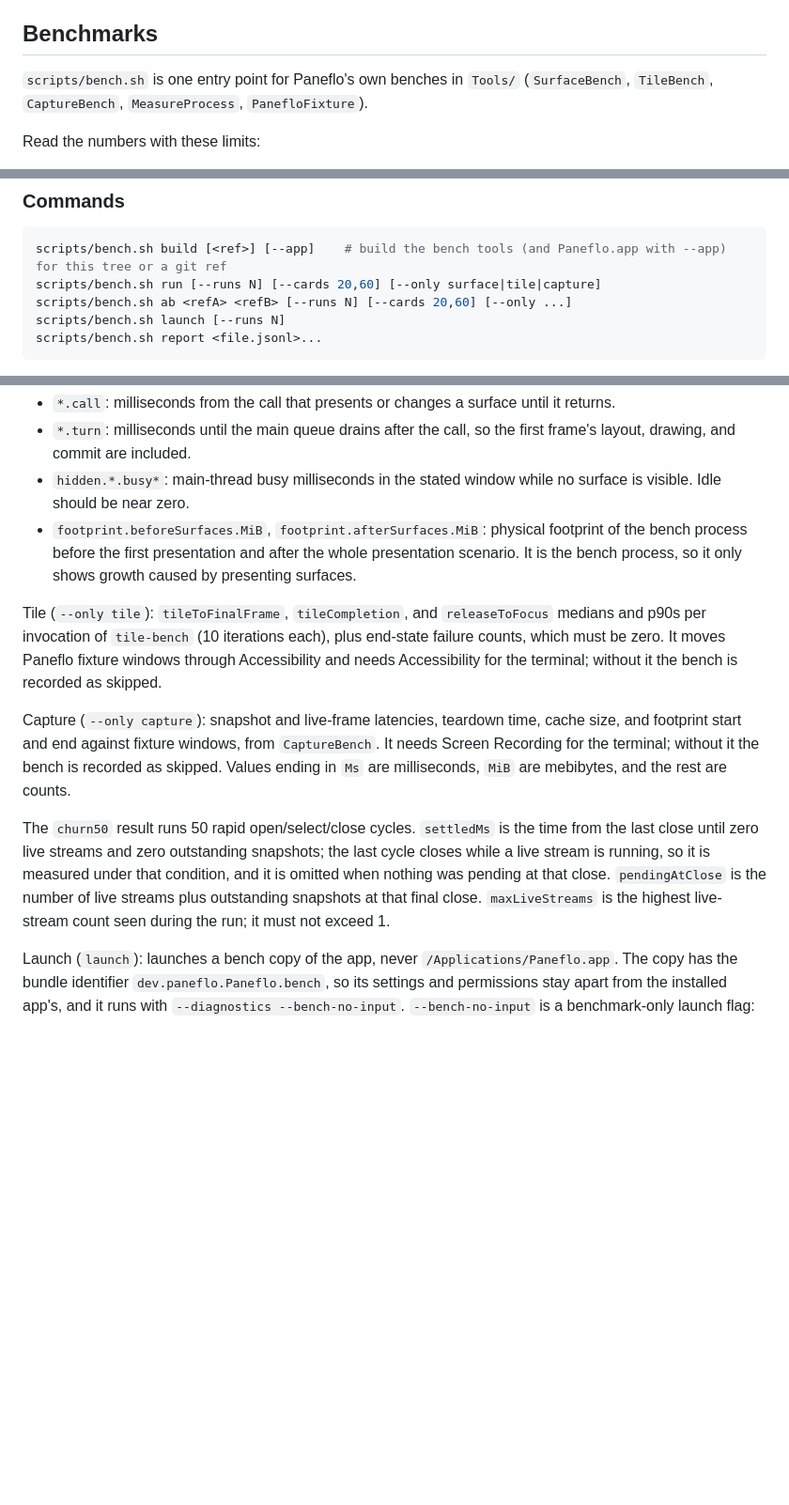
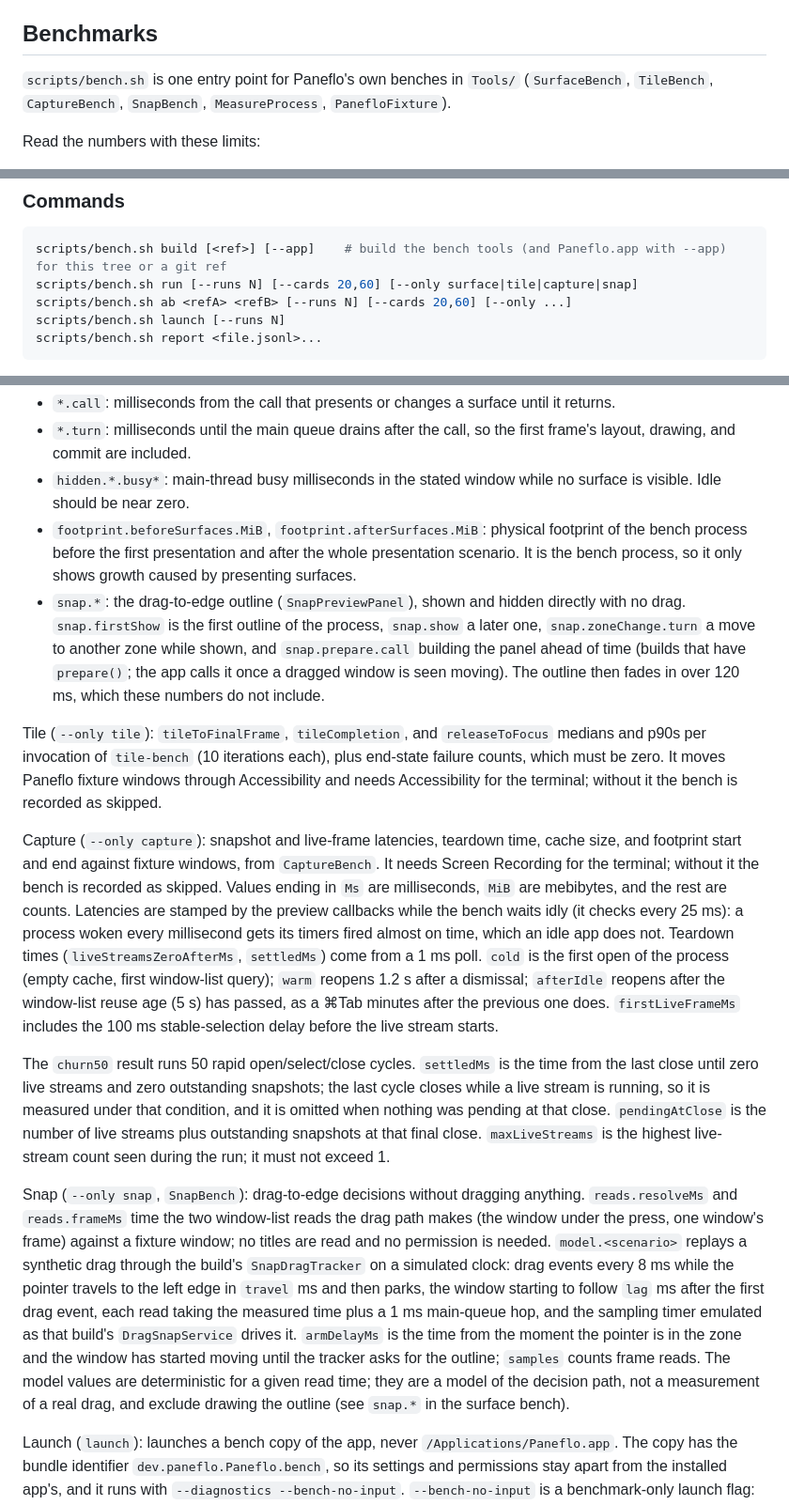
Before and after one commit to Jenish-Shobhit/Paneflo, a Markdown page: docs/building.md, 3 parts joined by grey strips. Shown at 94% size. Rendered like a GitHub page; blank space fills up the shorter version.

Commit message:
docs: document the snap bench and capture afterIdle; changelog performance notes
Co-Authored-By: Claude Opus 5.5 (1M context) <noreply@anthropic.com>

````diff
--- a/docs/building.md
+++ b/docs/building.md
@@ -38,7 +38,7 @@ The download page at `docs/index.html` asks the GitHub API for the latest releas
 
 ## Benchmarks
 
-`scripts/bench.sh` is one entry point for Paneflo's own benches in `Tools/` (`SurfaceBench`, `TileBench`, `CaptureBench`, `MeasureProcess`, `PanefloFixture`).
+`scripts/bench.sh` is one entry point for Paneflo's own benches in `Tools/` (`SurfaceBench`, `TileBench`, `CaptureBench`, `SnapBench`, `MeasureProcess`, `PanefloFixture`).
 
 Read the numbers with these limits:
 
@@ -50,7 +50,7 @@ Read the numbers with these limits:
 
 ```sh
 scripts/bench.sh build [<ref>] [--app]    # build the bench tools (and Paneflo.app with --app) for this tree or a git ref
-scripts/bench.sh run [--runs N] [--cards 20,60] [--only surface|tile|capture]
+scripts/bench.sh run [--runs N] [--cards 20,60] [--only surface|tile|capture|snap]
 scripts/bench.sh ab <refA> <refB> [--runs N] [--cards 20,60] [--only ...]
 scripts/bench.sh launch [--runs N]
 scripts/bench.sh report <file.jsonl>...
@@ -68,12 +68,15 @@ Surface (`--only surface`; each run launches the bench once per card count throu
 - `*.turn`: milliseconds until the main queue drains after the call, so the first frame's layout, drawing, and commit are included.
 - `hidden.*.busy*`: main-thread busy milliseconds in the stated window while no surface is visible. Idle should be near zero.
 - `footprint.beforeSurfaces.MiB`, `footprint.afterSurfaces.MiB`: physical footprint of the bench process before the first presentation and after the whole presentation scenario. It is the bench process, so it only shows growth caused by presenting surfaces.
+- `snap.*`: the drag-to-edge outline (`SnapPreviewPanel`), shown and hidden directly with no drag. `snap.firstShow` is the first outline of the process, `snap.show` a later one, `snap.zoneChange.turn` a move to another zone while shown, and `snap.prepare.call` building the panel ahead of time (builds that have `prepare()`; the app calls it once a dragged window is seen moving). The outline then fades in over 120 ms, which these numbers do not include.
 
 Tile (`--only tile`): `tileToFinalFrame`, `tileCompletion`, and `releaseToFocus` medians and p90s per invocation of `tile-bench` (10 iterations each), plus end-state failure counts, which must be zero. It moves Paneflo fixture windows through Accessibility and needs Accessibility for the terminal; without it the bench is recorded as skipped.
 
-Capture (`--only capture`): snapshot and live-frame latencies, teardown time, cache size, and footprint start and end against fixture windows, from `CaptureBench`. It needs Screen Recording for the terminal; without it the bench is recorded as skipped. Values ending in `Ms` are milliseconds, `MiB` are mebibytes, and the rest are counts.
+Capture (`--only capture`): snapshot and live-frame latencies, teardown time, cache size, and footprint start and end against fixture windows, from `CaptureBench`. It needs Screen Recording for the terminal; without it the bench is recorded as skipped. Values ending in `Ms` are milliseconds, `MiB` are mebibytes, and the rest are counts. Latencies are stamped by the preview callbacks while the bench waits idly (it checks every 25 ms): a process woken every millisecond gets its timers fired almost on time, which an idle app does not. Teardown times (`liveStreamsZeroAfterMs`, `settledMs`) come from a 1 ms poll. `cold` is the first open of the process (empty cache, first window-list query); `warm` reopens 1.2 s after a dismissal; `afterIdle` reopens after the window-list reuse age (5 s) has passed, as a ⌘Tab minutes after the previous one does. `firstLiveFrameMs` includes the 100 ms stable-selection delay before the live stream starts.
 
 The `churn50` result runs 50 rapid open/select/close cycles. `settledMs` is the time from the last close until zero live streams and zero outstanding snapshots; the last cycle closes while a live stream is running, so it is measured under that condition, and it is omitted when nothing was pending at that close. `pendingAtClose` is the number of live streams plus outstanding snapshots at that final close. `maxLiveStreams` is the highest live-stream count seen during the run; it must not exceed 1.
+
+Snap (`--only snap`, `SnapBench`): drag-to-edge decisions without dragging anything. `reads.resolveMs` and `reads.frameMs` time the two window-list reads the drag path makes (the window under the press, one window's frame) against a fixture window; no titles are read and no permission is needed. `model.<scenario>` replays a synthetic drag through the build's `SnapDragTracker` on a simulated clock: drag events every 8 ms while the pointer travels to the left edge in `travel` ms and then parks, the window starting to follow `lag` ms after the first drag event, each read taking the measured time plus a 1 ms main-queue hop, and the sampling timer emulated as that build's `DragSnapService` drives it. `armDelayMs` is the time from the moment the pointer is in the zone and the window has started moving until the tracker asks for the outline; `samples` counts frame reads. The model values are deterministic for a given read time; they are a model of the decision path, not a measurement of a real drag, and exclude drawing the outline (see `snap.*` in the surface bench).
 
 Launch (`launch`): launches a bench copy of the app, never `/Applications/Paneflo.app`. The copy has the bundle identifier `dev.paneflo.Paneflo.bench`, so its settings and permissions stay apart from the installed app's, and it runs with `--diagnostics --bench-no-input`. `--bench-no-input` is a benchmark-only launch flag: no event tap, no trackpad listener, no setup window, no update check. Metrics:
 
````
Also changed, not shown: CHANGELOG.md (+10 -0 lines).
